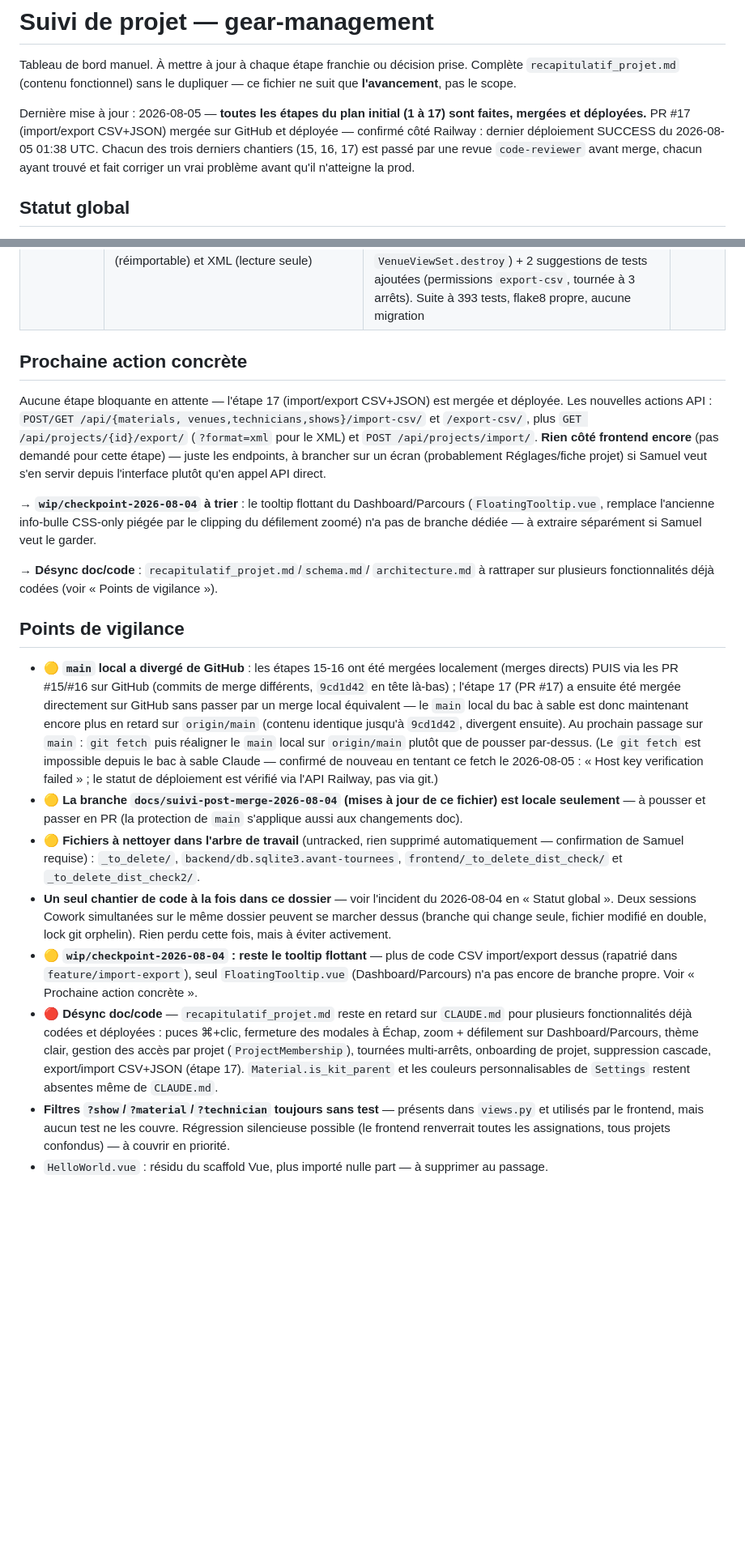
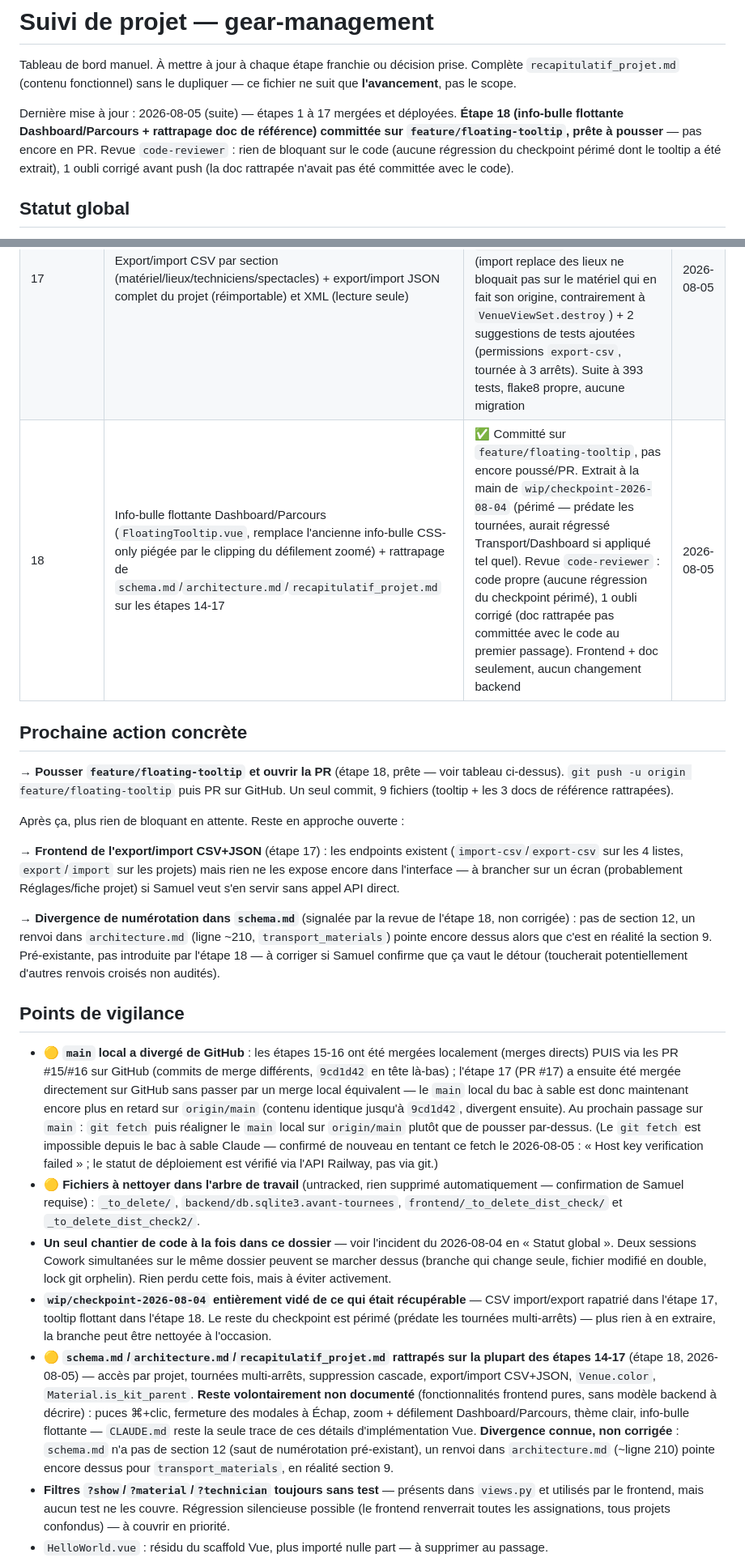
Before and after one commit to SamuelTheriault/gear-management, a Markdown page: suivi_projet.md, 2 parts joined by grey strips. Shown at 81% size. GitHub-like rendering; blank space fills up the shorter version.

Commit message:
Suivi : étape 18 (tooltip flottant + doc rattrapée) prête sur feature/floating-tooltip

```diff
--- a/suivi_projet.md
+++ b/suivi_projet.md
@@ -4,12 +4,13 @@ Tableau de bord manuel. À mettre à jour à chaque étape franchie ou décision
 prise. Complète `recapitulatif_projet.md` (contenu fonctionnel) sans le
 dupliquer — ce fichier ne suit que **l'avancement**, pas le scope.
 
-Dernière mise à jour : 2026-08-05 — **toutes les étapes du plan initial (1
-à 17) sont faites, mergées et déployées.** PR #17 (import/export CSV+JSON)
-mergée sur GitHub et déployée — confirmé côté Railway : dernier déploiement
-SUCCESS du 2026-08-05 01:38 UTC. Chacun des trois derniers chantiers (15,
-16, 17) est passé par une revue `code-reviewer` avant merge, chacun ayant
-trouvé et fait corriger un vrai problème avant qu'il n'atteigne la prod.
+Dernière mise à jour : 2026-08-05 (suite) — étapes 1 à 17 mergées et
+déployées. **Étape 18 (info-bulle flottante Dashboard/Parcours + rattrapage
+doc de référence) committée sur `feature/floating-tooltip`, prête à
+pousser** — pas encore en PR. Revue `code-reviewer` : rien de bloquant sur
+le code (aucune régression du checkpoint périmé dont le tooltip a été
+extrait), 1 oubli corrigé avant push (la doc rattrapée n'avait pas été
+committée avec le code).
 
 ## Statut global
 
@@ -78,26 +79,29 @@ sur plusieurs fonctionnalités déjà codées et déployées.
 | 15 | Module transport en tournées multi-arrêts : `TransportStop`, matériel par portion, retrait de `transport_type`, migration `0025`, manifeste par arrêt | ✅ Mergée dans `main` et déployée. Revue `code-reviewer` : 1 correctif (durée négative acceptée sur le chemin de compat A→B) | 2026-08-04 |
 | 16 | Onboarding de projet (écran bloquant + garde de route), suppression cascade de projet/matériel/technicien | ✅ Mergée dans `main` et déployée — migration `0026` (renumérotée depuis `0025`, collision avec l'étape 15 résolue). Revue `code-reviewer` : 1 **bug bloquant** corrigé (`DELETE /api/projects/{id}/` en 500 sur tout projet réel) + exemption `/utilisateurs` de la garde d'onboarding | 2026-08-04 |
 | 17 | Export/import CSV par section (matériel/lieux/techniciens/spectacles) + export/import JSON complet du projet (réimportable) et XML (lecture seule) | ✅ Mergée dans `main` (PR #17) et déployée. `portability.py` réparé pour `TransportStop` (remappage des arrêts par position, pas par id). Revue `code-reviewer` : 1 bug corrigé (import replace des lieux ne bloquait pas sur le matériel qui en fait son origine, contrairement à `VenueViewSet.destroy`) + 2 suggestions de tests ajoutées (permissions `export-csv`, tournée à 3 arrêts). Suite à 393 tests, flake8 propre, aucune migration | 2026-08-05 |
+| 18 | Info-bulle flottante Dashboard/Parcours (`FloatingTooltip.vue`, remplace l'ancienne info-bulle CSS-only piégée par le clipping du défilement zoomé) + rattrapage de `schema.md`/`architecture.md`/`recapitulatif_projet.md` sur les étapes 14-17 | ✅ Committé sur `feature/floating-tooltip`, pas encore poussé/PR. Extrait à la main de `wip/checkpoint-2026-08-04` (périmé — prédate les tournées, aurait régressé Transport/Dashboard si appliqué tel quel). Revue `code-reviewer` : code propre (aucune régression du checkpoint périmé), 1 oubli corrigé (doc rattrapée pas committée avec le code au premier passage). Frontend + doc seulement, aucun changement backend | 2026-08-05 |
 
 ## Prochaine action concrète
 
-Aucune étape bloquante en attente — l'étape 17 (import/export CSV+JSON) est
-mergée et déployée. Les nouvelles actions API : `POST/GET /api/{materials,
-venues,technicians,shows}/import-csv/` et `/export-csv/`, plus
-`GET /api/projects/{id}/export/` (`?format=xml` pour le XML) et
-`POST /api/projects/import/`. **Rien côté frontend encore** (pas demandé
-pour cette étape) — juste les endpoints, à brancher sur un écran
-(probablement Réglages/fiche projet) si Samuel veut s'en servir depuis
-l'interface plutôt qu'en appel API direct.
+→ **Pousser `feature/floating-tooltip` et ouvrir la PR** (étape 18, prête —
+voir tableau ci-dessus). `git push -u origin feature/floating-tooltip` puis
+PR sur GitHub. Un seul commit, 9 fichiers (tooltip + les 3 docs de
+référence rattrapées).
 
-→ **`wip/checkpoint-2026-08-04` à trier** : le tooltip flottant
-du Dashboard/Parcours (`FloatingTooltip.vue`, remplace l'ancienne info-bulle
-CSS-only piégée par le clipping du défilement zoomé) n'a pas de branche
-dédiée — à extraire séparément si Samuel veut le garder.
+Après ça, plus rien de bloquant en attente. Reste en approche ouverte :
 
-→ **Désync doc/code** : `recapitulatif_projet.md`/`schema.md`/
-`architecture.md` à rattraper sur plusieurs fonctionnalités déjà codées
-(voir « Points de vigilance »).
+→ **Frontend de l'export/import CSV+JSON** (étape 17) : les endpoints
+existent (`import-csv`/`export-csv` sur les 4 listes,
+`export`/`import` sur les projets) mais rien ne les expose encore dans
+l'interface — à brancher sur un écran (probablement Réglages/fiche projet)
+si Samuel veut s'en servir sans appel API direct.
+
+→ **Divergence de numérotation dans `schema.md`** (signalée par la revue
+de l'étape 18, non corrigée) : pas de section 12, un renvoi dans
+`architecture.md` (ligne ~210, `transport_materials`) pointe encore
+dessus alors que c'est en réalité la section 9. Pré-existante, pas
+introduite par l'étape 18 — à corriger si Samuel confirme que ça vaut le
+détour (toucherait potentiellement d'autres renvois croisés non audités).
 
 ## Points de vigilance
 
@@ -113,9 +117,6 @@ dédiée — à extraire séparément si Samuel veut le garder.
   confirmé de nouveau en tentant ce fetch le 2026-08-05 : « Host key
   verification failed » ; le statut de déploiement est vérifié via l'API
   Railway, pas via git.)
-- **🟡 La branche `docs/suivi-post-merge-2026-08-04` (mises à jour de ce
-  fichier) est locale seulement** — à pousser et passer en PR (la protection
-  de `main` s'applique aussi aux changements doc).
 - **🟡 Fichiers à nettoyer dans l'arbre de travail** (untracked, rien
   supprimé automatiquement — confirmation de Samuel requise) : `_to_delete/`,
   `backend/db.sqlite3.avant-tournees`, `frontend/_to_delete_dist_check/` et
@@ -125,18 +126,22 @@ dédiée — à extraire séparément si Samuel veut le garder.
   le même dossier peuvent se marcher dessus (branche qui change seule,
   fichier modifié en double, lock git orphelin). Rien perdu cette fois, mais
   à éviter activement.
-- **🟡 `wip/checkpoint-2026-08-04` : reste le tooltip flottant** — plus de
-  code CSV import/export dessus (rapatrié dans `feature/import-export`),
-  seul `FloatingTooltip.vue` (Dashboard/Parcours) n'a pas encore de branche
-  propre. Voir « Prochaine action concrète ».
-- **🔴 Désync doc/code** — `recapitulatif_projet.md` reste en retard sur
-  `CLAUDE.md` pour plusieurs fonctionnalités déjà codées et déployées :
-  puces ⌘+clic, fermeture des modales à Échap, zoom + défilement sur
-  Dashboard/Parcours, thème clair, gestion des accès par projet
-  (`ProjectMembership`), tournées multi-arrêts, onboarding de projet,
-  suppression cascade, export/import CSV+JSON (étape 17).
-  `Material.is_kit_parent` et les couleurs personnalisables de `Settings`
-  restent absentes même de `CLAUDE.md`.
+- **`wip/checkpoint-2026-08-04` entièrement vidé de ce qui était récupérable**
+  — CSV import/export rapatrié dans l'étape 17, tooltip flottant dans
+  l'étape 18. Le reste du checkpoint est périmé (prédate les tournées
+  multi-arrêts) — plus rien à en extraire, la branche peut être nettoyée à
+  l'occasion.
+- **🟡 `schema.md`/`architecture.md`/`recapitulatif_projet.md` rattrapés sur
+  la plupart des étapes 14-17** (étape 18, 2026-08-05) — accès par projet,
+  tournées multi-arrêts, suppression cascade, export/import CSV+JSON,
+  `Venue.color`, `Material.is_kit_parent`. **Reste volontairement non
+  documenté** (fonctionnalités frontend pures, sans modèle backend à
+  décrire) : puces ⌘+clic, fermeture des modales à Échap, zoom + défilement
+  Dashboard/Parcours, thème clair, info-bulle flottante — `CLAUDE.md` reste
+  la seule trace de ces détails d'implémentation Vue. **Divergence connue,
+  non corrigée** : `schema.md` n'a pas de section 12 (saut de numérotation
+  pré-existant), un renvoi dans `architecture.md` (~ligne 210) pointe
+  encore dessus pour `transport_materials`, en réalité section 9.
 - **Filtres `?show`/`?material`/`?technician` toujours sans test** — présents
   dans `views.py` et utilisés par le frontend, mais aucun test ne les
   couvre. Régression silencieuse possible (le frontend renverrait toutes les
```
